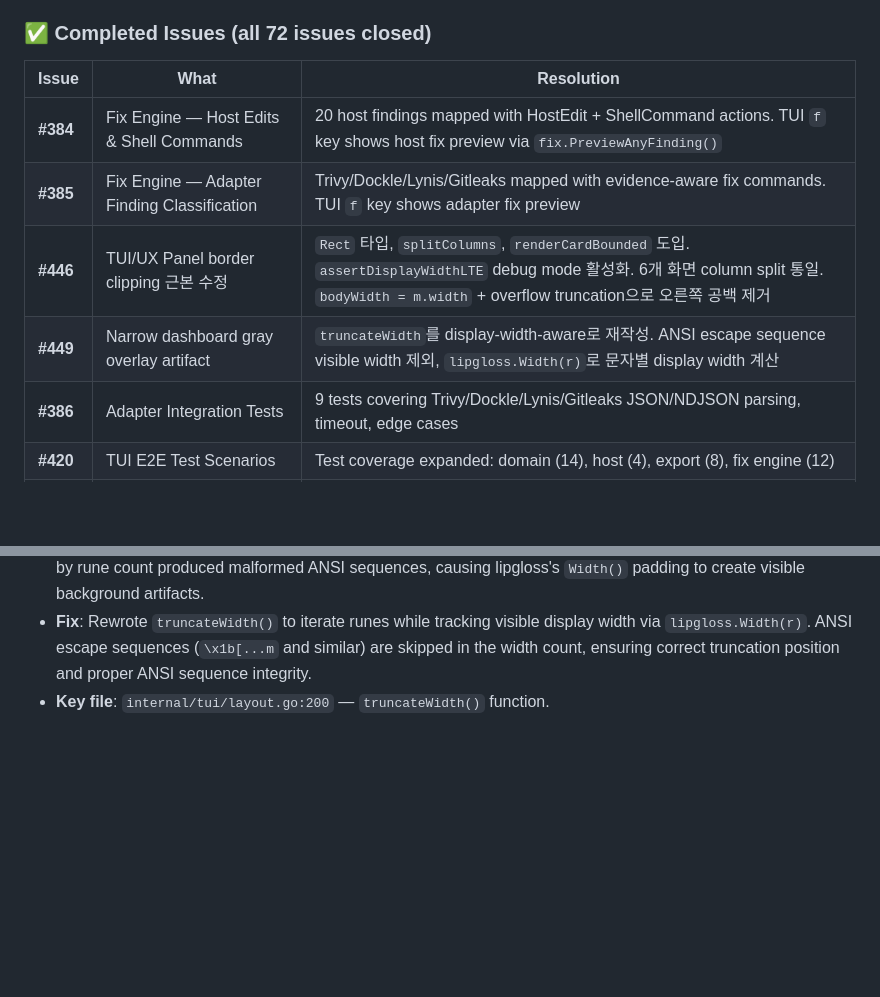
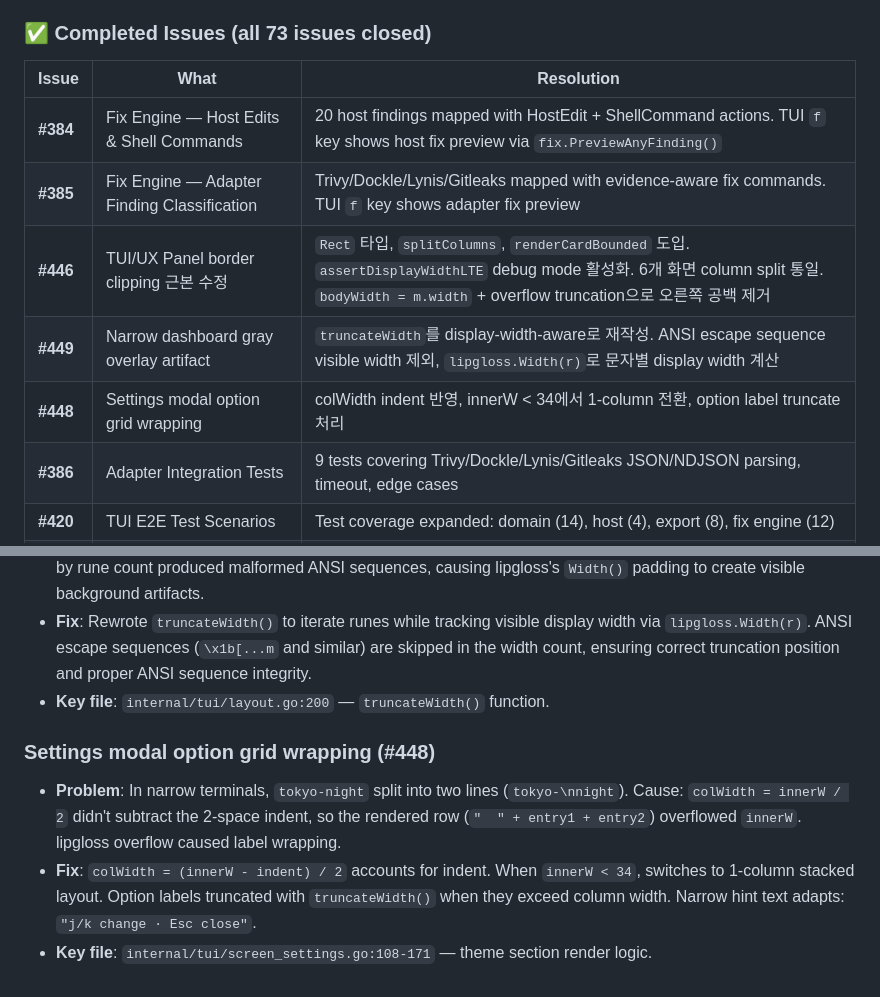
Before and after one commit to seolcu/hostveil, a Markdown page: AGENTS.md, 2 parts joined by grey strips. Drawn GitHub-style; blank space fills up the shorter version.

Commit message:
docs: update AGENTS.md with #448 completion and QA info
- Add #448 to Completed Issues table (count 72 -> 73)
- Add Settings modal option grid wrapping to TUI QA Known Issues
- Document colWidth indent fix and 1/2-column switching

```diff
--- a/AGENTS.md
+++ b/AGENTS.md
@@ -86,7 +86,7 @@ hostveil/
 | TUI StatusBar | ~80 | Index/count/filter status bar |
 | Web Server | ~50 | ttyd-backed, streams actual TUI to browser |
 
-### ✅ Completed Issues (all 72 issues closed)
+### ✅ Completed Issues (all 73 issues closed)
 
 | Issue | What | Resolution |
 |-------|------|-----------|
@@ -94,6 +94,7 @@ hostveil/
 | **#385** | Fix Engine — Adapter Finding Classification | Trivy/Dockle/Lynis/Gitleaks mapped with evidence-aware fix commands. TUI `f` key shows adapter fix preview |
 | **#446** | TUI/UX Panel border clipping 근본 수정 | `Rect` 타입, `splitColumns`, `renderCardBounded` 도입. `assertDisplayWidthLTE` debug mode 활성화. 6개 화면 column split 통일. `bodyWidth = m.width` + overflow truncation으로 오른쪽 공백 제거 |
 | **#449** | Narrow dashboard gray overlay artifact | `truncateWidth`를 display-width-aware로 재작성. ANSI escape sequence visible width 제외, `lipgloss.Width(r)`로 문자별 display width 계산 |
+| **#448** | Settings modal option grid wrapping | colWidth indent 반영, innerW < 34에서 1-column 전환, option label truncate 처리 |
 | **#386** | Adapter Integration Tests | 9 tests covering Trivy/Dockle/Lynis/Gitleaks JSON/NDJSON parsing, timeout, edge cases |
 | **#420** | TUI E2E Test Scenarios | Test coverage expanded: domain (14), host (4), export (8), fix engine (12) |
 | **#422** | Docker Lab 유지보수 | scripts/lab.sh works with Go binary |
@@ -433,3 +434,8 @@ GOOS=linux GOARCH=arm64 go build -o hostveil-linux-arm64 ./cmd/hostveil/
 - **Problem**: At medium/narrow viewports (80×24 and below), the hero card's recommendation line showed a gray bar (`█████████`) overlaid on text. Cause: `truncateWidth()` counted raw runes (including ANSI escape sequences) instead of visible display width. When a styled (ANSI-colored) line exceeded `contentW`, truncation by rune count produced malformed ANSI sequences, causing lipgloss's `Width()` padding to create visible background artifacts.
 - **Fix**: Rewrote `truncateWidth()` to iterate runes while tracking visible display width via `lipgloss.Width(r)`. ANSI escape sequences (`\x1b[...m` and similar) are skipped in the width count, ensuring correct truncation position and proper ANSI sequence integrity.
 - **Key file**: `internal/tui/layout.go:200` — `truncateWidth()` function.
+
+### Settings modal option grid wrapping (#448)
+- **Problem**: In narrow terminals, `tokyo-night` split into two lines (`tokyo-\nnight`). Cause: `colWidth = innerW / 2` didn't subtract the 2-space indent, so the rendered row (`"  " + entry1 + entry2`) overflowed `innerW`. lipgloss overflow caused label wrapping.
+- **Fix**: `colWidth = (innerW - indent) / 2` accounts for indent. When `innerW < 34`, switches to 1-column stacked layout. Option labels truncated with `truncateWidth()` when they exceed column width. Narrow hint text adapts: `"j/k change · Esc close"`.
+- **Key file**: `internal/tui/screen_settings.go:108-171` — theme section render logic.
```
